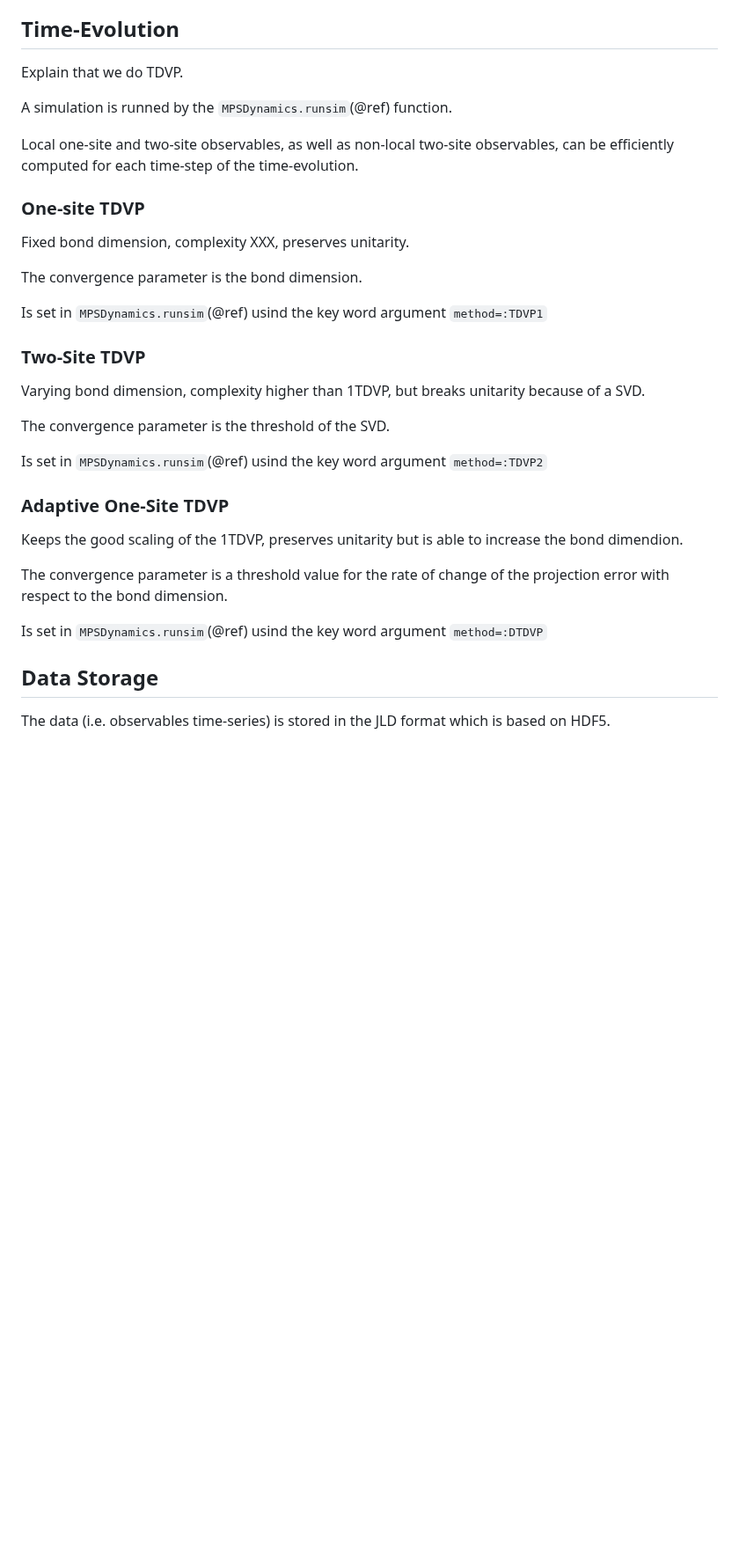
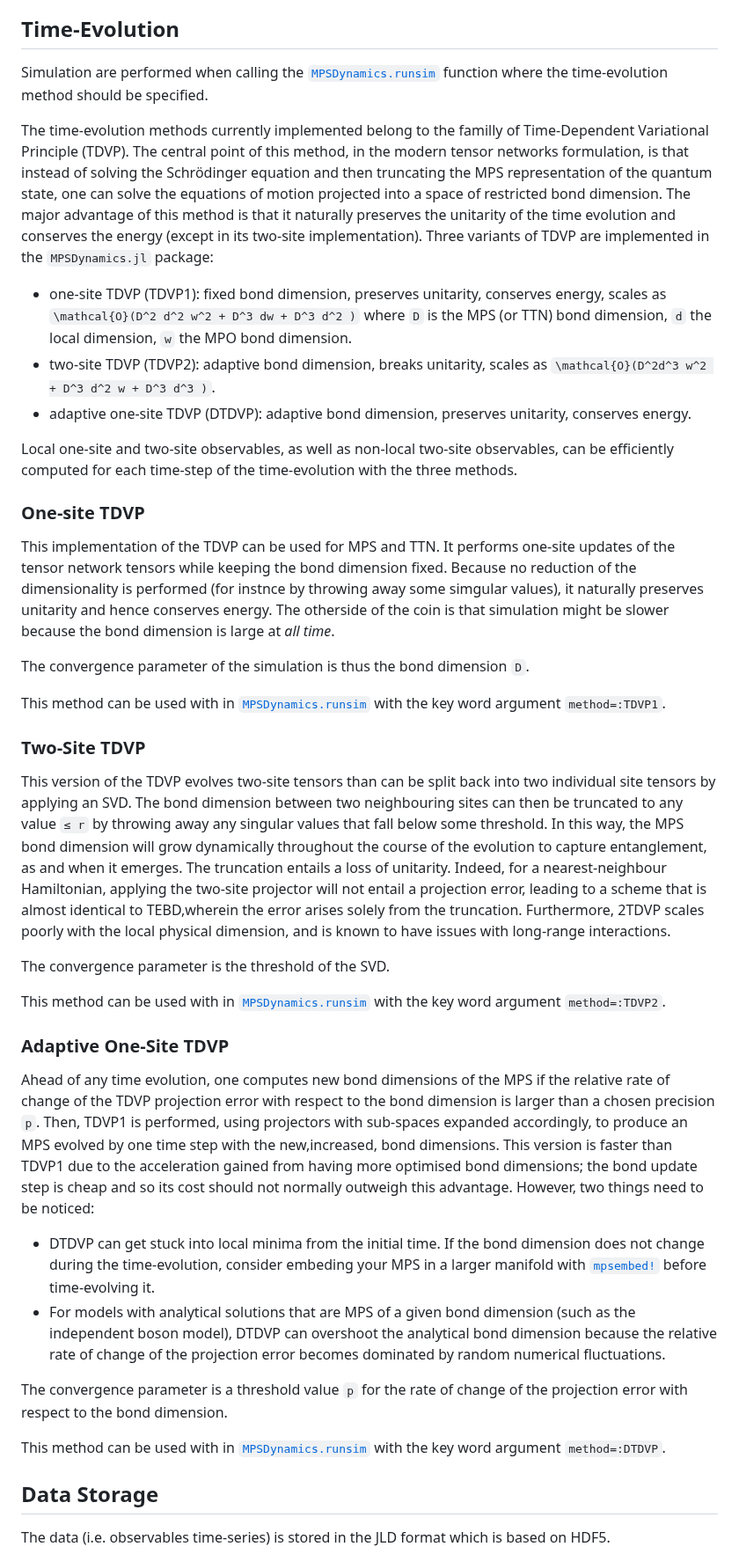
Before and after one commit to shareloqs/MPSDynamics, a Markdown page: docs/src/user-guide.md, the part around the change. Shown at 88% size. GitHub-like rendering; blank space fills up the shorter version.

Commit message:
Update time-evolution

```diff
--- a/docs/src/user-guide.md
+++ b/docs/src/user-guide.md
@@ -99,36 +99,54 @@ We note that if one knows the coherences and populations of all the chain modes,
 
 ## Time-Evolution
 
-Explain that we do TDVP.
+Simulation are performed when calling the [`MPSDynamics.runsim`](@ref) function where the time-evolution method should be specified.
 
-A simulation is runned by the `MPSDynamics.runsim`(@ref) function.
+The time-evolution methods currently implemented belong to the familly of Time-Dependent Variational Principle (TDVP).
+The central point of this method, in the modern tensor networks formulation, is that instead of solving the Schrödinger equation and then truncating the MPS representation of the quantum state, one can solve the equations of motion projected into a space of restricted bond dimension.
+The major advantage of this method is that it naturally preserves the unitarity of the time evolution and conserves the energy (except in its two-site implementation).
+Three variants of TDVP are implemented in the `MPSDynamics.jl` package:
+* one-site TDVP (TDVP1): fixed bond dimension, preserves unitarity, conserves energy, scales as ``\mathcal{O}(D^2 d^2 w^2 + D^3 dw + D^3 d^2 )`` where ``D`` is the MPS (or TTN) bond dimension, ``d`` the local dimension, ``w`` the MPO bond dimension.
+* two-site TDVP (TDVP2): adaptive bond dimension, breaks unitarity, scales as ``\mathcal{O}(D^2d^3 w^2 + D^3 d^2 w + D^3 d^3 )``.
+* adaptive one-site TDVP (DTDVP): adaptive bond dimension, preserves unitarity, conserves energy.
 
-Local one-site and two-site observables, as well as non-local two-site observables, can be efficiently computed for each time-step of the time-evolution.
-
+Local one-site and two-site observables, as well as non-local two-site observables, can be efficiently computed for each time-step of the time-evolution with the three methods.
 
 ### One-site TDVP
 
-Fixed bond dimension, complexity XXX, preserves unitarity.
+This implementation of the TDVP can be used for MPS and TTN.
+It performs one-site updates of the tensor network tensors while keeping the bond dimension fixed.
+Because no reduction of the dimensionality is performed (for instnce by throwing away some simgular values), it naturally preserves unitarity and hence conserves energy.
+The otherside of the coin is that simulation might be slower because the bond dimension is large at *all time*.
 
-The convergence parameter is the bond dimension.
+The convergence parameter of the simulation is thus the bond dimension `D`.
 
-Is set in `MPSDynamics.runsim`(@ref) usind the key word argument `method=:TDVP1`
+This method can be used with in [`MPSDynamics.runsim`](@ref) with the key word argument `method=:TDVP1`.
 
 ### Two-Site TDVP
 
-Varying bond dimension, complexity higher than 1TDVP, but breaks unitarity because of a SVD.
+This version of the TDVP evolves two-site tensors than can be split back into two individual site tensors by applying an SVD.
+The bond dimension between two neighbouring sites can then be truncated to any value ``≤ r`` by throwing away any singular values that fall below some threshold.
+In this way, the MPS bond dimension will grow dynamically throughout the course of the evolution to capture entanglement, as and when it emerges.
+The truncation entails a loss of unitarity.
+Indeed, for a nearest-neighbour Hamiltonian, applying the two-site projector will not entail a projection error, leading to a scheme that is almost identical to TEBD,wherein the error arises solely from the truncation.
+Furthermore, 2TDVP scales poorly with the local physical dimension, and is known to have issues with long-range interactions.
 
 The convergence parameter is the threshold of the SVD.
 
-Is set in `MPSDynamics.runsim`(@ref) usind the key word argument `method=:TDVP2`
+This method can be used with in [`MPSDynamics.runsim`](@ref) with the key word argument `method=:TDVP2`.
 
 ### Adaptive One-Site TDVP
 
-Keeps the good scaling of the 1TDVP, preserves unitarity but is able to increase the bond dimendion.
+Ahead of any time evolution, one computes new bond dimensions of the MPS if the relative rate of change of the TDVP projection error with respect to the bond dimension is larger than a chosen precision `p`.
+Then, TDVP1 is performed, using projectors with sub-spaces expanded accordingly, to produce an MPS evolved by one time step with the new,increased, bond dimensions.
+This version is faster than TDVP1 due to the acceleration gained from having more optimised bond dimensions; the bond update step is cheap and so its cost should not normally outweigh this advantage.
+However, two things need to be noticed:
+* DTDVP can get stuck into local minima from the initial time. If the bond dimension does not change during the time-evolution, consider embeding your MPS in a larger manifold with [`mpsembed!`](@ref) before time-evolving it.
+* For models with analytical solutions that are MPS of a given bond dimension (such as the independent boson model), DTDVP can overshoot the analytical bond dimension because the relative rate of change of the projection error becomes dominated by random numerical fluctuations.
 
-The convergence parameter is a threshold value for the rate of change of the projection error with respect to the bond dimension.
+The convergence parameter is a threshold value `p` for the rate of change of the projection error with respect to the bond dimension.
 
-Is set in `MPSDynamics.runsim`(@ref) usind the key word argument `method=:DTDVP`
+This method can be used with in [`MPSDynamics.runsim`](@ref) with the key word argument `method=:DTDVP`.
 
 ## Data Storage
 
```
